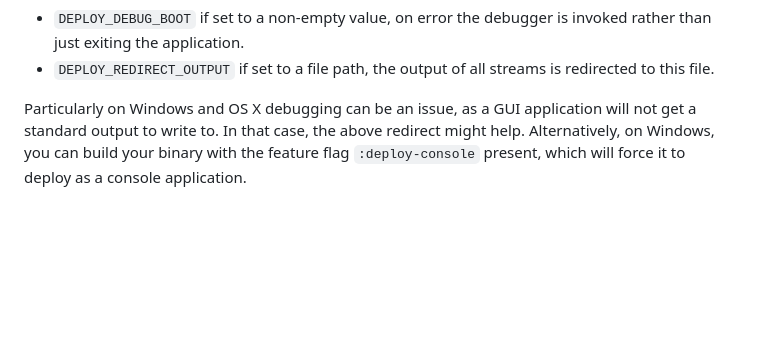
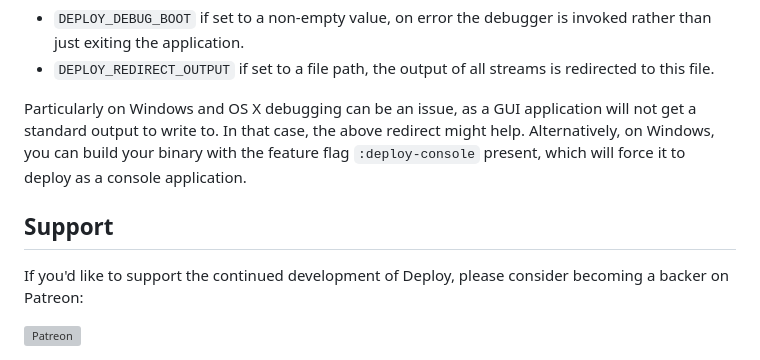
Before and after one commit to Shinmera/deploy, a Markdown page: README.md, the part around the change. Drawn GitHub-style; blank space fills up the shorter version; grey boxes are pictures that could not be loaded.

Commit message:
Mention patreon

```diff
--- a/README.md
+++ b/README.md
@@ -60,3 +60,10 @@ If you're having trouble with an application that's already deployed, there's a
 * `DEPLOY_REDIRECT_OUTPUT` if set to a file path, the output of all streams is redirected to this file.
 
 Particularly on Windows and OS X debugging can be an issue, as a GUI application will not get a standard output to write to. In that case, the above redirect might help. Alternatively, on Windows, you can build your binary with the feature flag `:deploy-console` present, which will force it to deploy as a console application.
+
+## Support
+If you'd like to support the continued development of Deploy, please consider becoming a backer on Patreon:
+
+<a href="https://patreon.com/shinmera">
+  <img alt="Patreon" src="https://filebox.tymoon.eu//file/TWpjeU9RPT0=" />
+</a>
```
